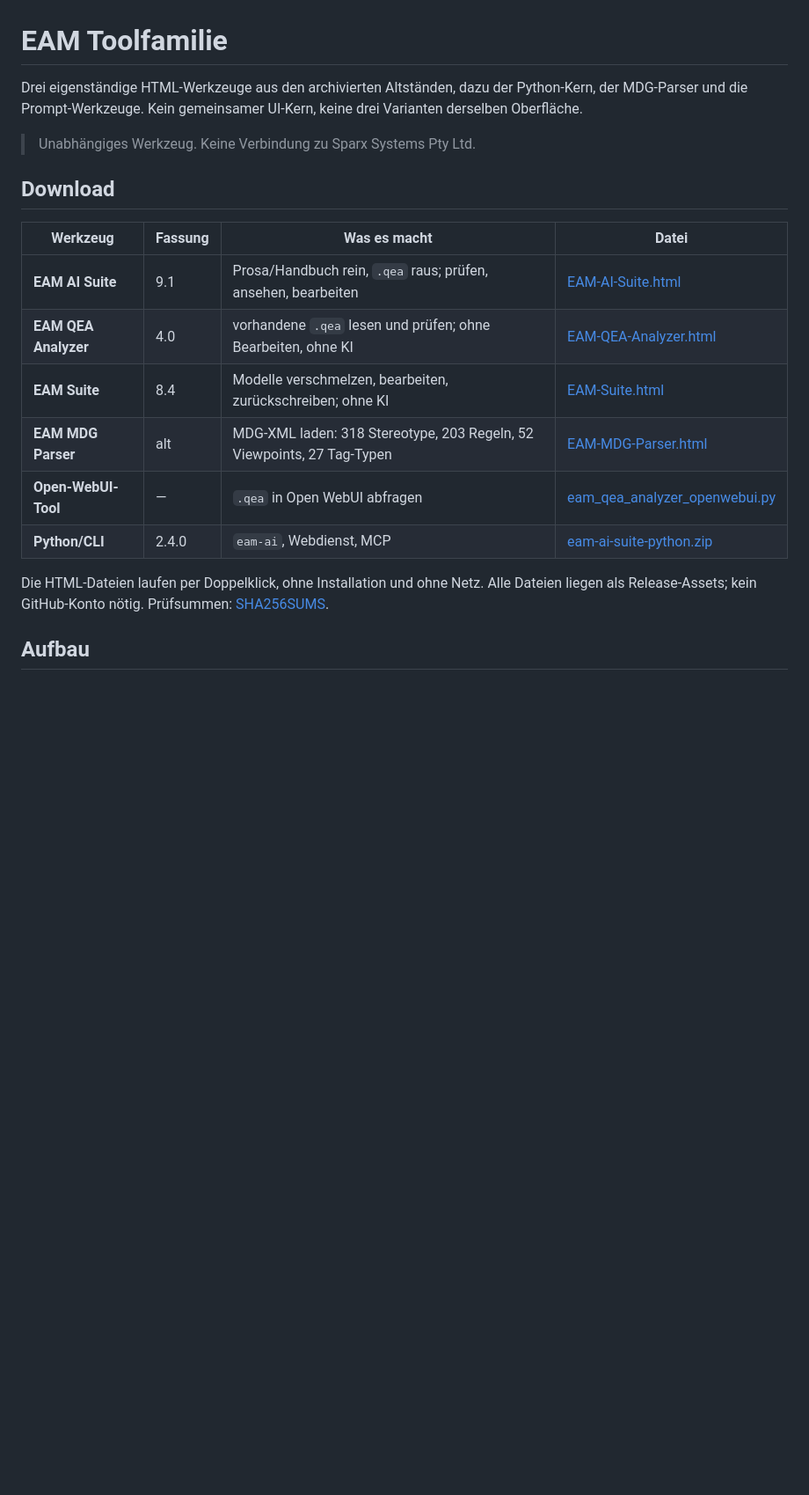
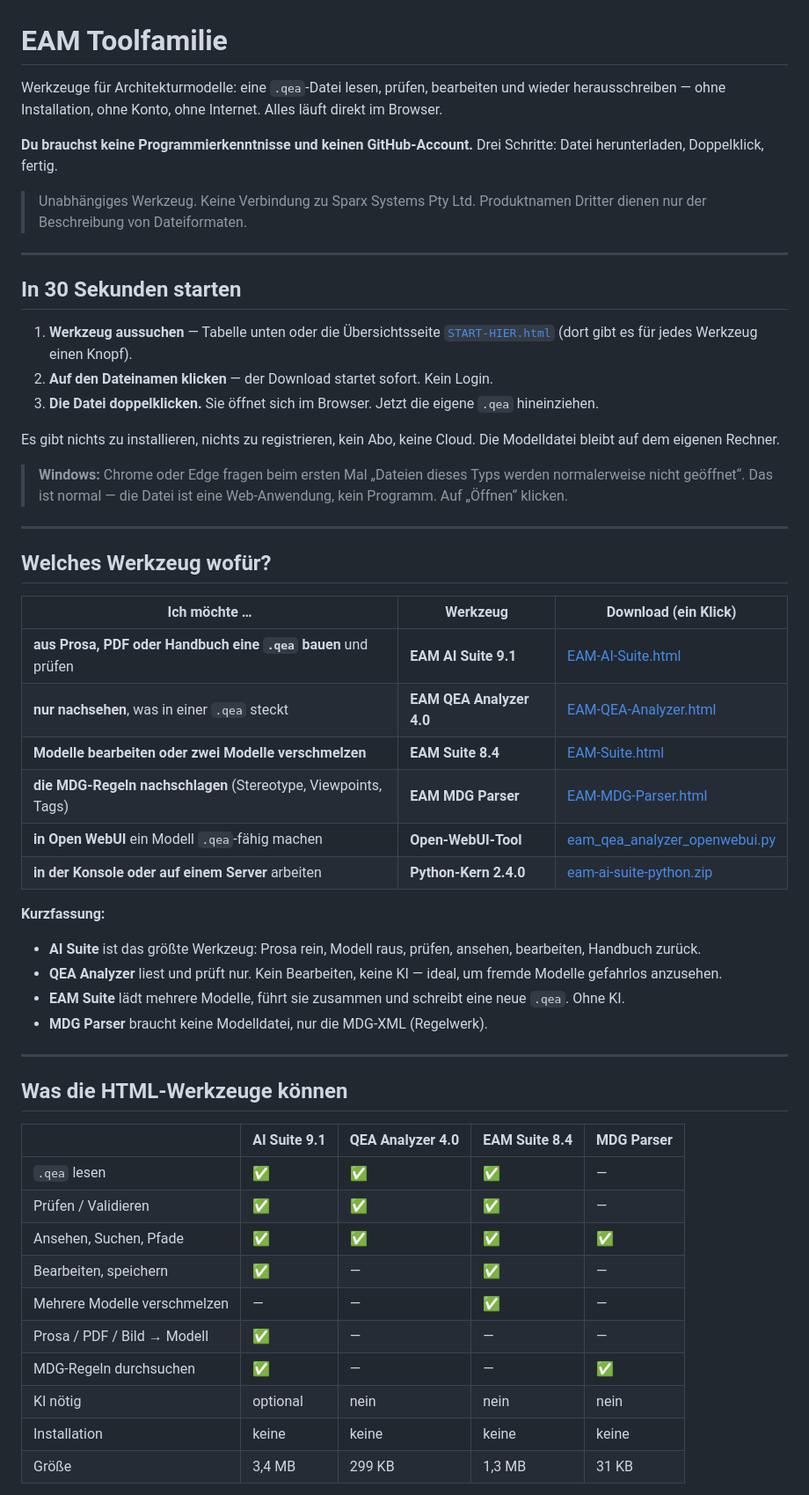
Before and after one commit to Mitchel85/EAM-Toolfamilie, a Markdown page: README.md, the part around one of its changes. Shown at 88% size. GitHub-like rendering; blank space fills up the shorter version.

Commit message:
README: Einstieg fuer Nicht-Entwickler, klare Links und Anleitung

```diff
--- a/README.md
+++ b/README.md
@@ -1,24 +1,70 @@
 # EAM Toolfamilie
 
-Drei eigenständige HTML-Werkzeuge aus den archivierten Altständen, dazu der
-Python-Kern, der MDG-Parser und die Prompt-Werkzeuge. Kein gemeinsamer
-UI-Kern, keine drei Varianten derselben Oberfläche.
+Werkzeuge für Architekturmodelle: eine `.qea`-Datei lesen, prüfen, bearbeiten
+und wieder herausschreiben — ohne Installation, ohne Konto, ohne Internet.
+Alles läuft direkt im Browser.
+
+**Du brauchst keine Programmierkenntnisse und keinen GitHub-Account.**
+Drei Schritte: Datei herunterladen, Doppelklick, fertig.
 
 > Unabhängiges Werkzeug. Keine Verbindung zu Sparx Systems Pty Ltd.
+> Produktnamen Dritter dienen nur der Beschreibung von Dateiformaten.
 
-## Download
+---
 
-| Werkzeug | Fassung | Was es macht | Datei |
-|---|---|---|---|
-| **EAM AI Suite** | 9.1 | Prosa/Handbuch rein, `.qea` raus; prüfen, ansehen, bearbeiten | [EAM-AI-Suite.html](https://github.com/Mitchel85/EAM-Toolfamilie/releases/latest/download/EAM-AI-Suite.html) |
-| **EAM QEA Analyzer** | 4.0 | vorhandene `.qea` lesen und prüfen; ohne Bearbeiten, ohne KI | [EAM-QEA-Analyzer.html](https://github.com/Mitchel85/EAM-Toolfamilie/releases/latest/download/EAM-QEA-Analyzer.html) |
-| **EAM Suite** | 8.4 | Modelle verschmelzen, bearbeiten, zurückschreiben; ohne KI | [EAM-Suite.html](https://github.com/Mitchel85/EAM-Toolfamilie/releases/latest/download/EAM-Suite.html) |
-| **EAM MDG Parser** | alt | MDG-XML laden: 318 Stereotype, 203 Regeln, 52 Viewpoints, 27 Tag-Typen | [EAM-MDG-Parser.html](https://github.com/Mitchel85/EAM-Toolfamilie/releases/latest/download/EAM-MDG-Parser.html) |
-| **Open-WebUI-Tool** | — | `.qea` in Open WebUI abfragen | [eam_qea_analyzer_openwebui.py](https://github.com/Mitchel85/EAM-Toolfamilie/releases/latest/download/eam_qea_analyzer_openwebui.py) |
-| **Python/CLI** | 2.4.0 | `eam-ai`, Webdienst, MCP | [eam-ai-suite-python.zip](https://github.com/Mitchel85/EAM-Toolfamilie/releases/latest/download/eam-ai-suite-python.zip) |
+## In 30 Sekunden starten
 
-Die HTML-Dateien laufen per Doppelklick, ohne Installation und ohne Netz.
-Alle Dateien liegen als Release-Assets; kein GitHub-Konto nötig.
-Prüfsummen: [SHA256SUMS](https://github.com/Mitchel85/EAM-Toolfamilie/releases/latest/download/SHA256SUMS).
+1. **Werkzeug aussuchen** — Tabelle unten oder die Übersichtsseite
+   [`START-HIER.html`](https://github.com/Mitchel85/EAM-Toolfamilie/releases/latest/download/START-HIER.html)
+   (dort gibt es für jedes Werkzeug einen Knopf).
+2. **Auf den Dateinamen klicken** — der Download startet sofort. Kein Login.
+3. **Die Datei doppelklicken.** Sie öffnet sich im Browser. Jetzt die eigene
+   `.qea` hineinziehen.
 
-## Aufbau
+Es gibt nichts zu installieren, nichts zu registrieren, kein Abo, keine Cloud.
+Die Modelldatei bleibt auf dem eigenen Rechner.
+
+> **Windows:** Chrome oder Edge fragen beim ersten Mal „Dateien dieses Typs
+> werden normalerweise nicht geöffnet“. Das ist normal — die Datei ist eine
+> Web-Anwendung, kein Programm. Auf „Öffnen“ klicken.
+
+---
+
+## Welches Werkzeug wofür?
+
+| Ich möchte … | Werkzeug | Download (ein Klick) |
+|---|---|---|
+| **aus Prosa, PDF oder Handbuch eine `.qea` bauen** und prüfen | **EAM AI Suite 9.1** | [EAM-AI-Suite.html](https://github.com/Mitchel85/EAM-Toolfamilie/releases/latest/download/EAM-AI-Suite.html) |
+| **nur nachsehen**, was in einer `.qea` steckt | **EAM QEA Analyzer 4.0** | [EAM-QEA-Analyzer.html](https://github.com/Mitchel85/EAM-Toolfamilie/releases/latest/download/EAM-QEA-Analyzer.html) |
+| **Modelle bearbeiten oder zwei Modelle verschmelzen** | **EAM Suite 8.4** | [EAM-Suite.html](https://github.com/Mitchel85/EAM-Toolfamilie/releases/latest/download/EAM-Suite.html) |
+| **die MDG-Regeln nachschlagen** (Stereotype, Viewpoints, Tags) | **EAM MDG Parser** | [EAM-MDG-Parser.html](https://github.com/Mitchel85/EAM-Toolfamilie/releases/latest/download/EAM-MDG-Parser.html) |
+| **in Open WebUI** ein Modell `.qea`-fähig machen | **Open-WebUI-Tool** | [eam_qea_analyzer_openwebui.py](https://github.com/Mitchel85/EAM-Toolfamilie/releases/latest/download/eam_qea_analyzer_openwebui.py) |
+| **in der Konsole oder auf einem Server** arbeiten | **Python-Kern 2.4.0** | [eam-ai-suite-python.zip](https://github.com/Mitchel85/EAM-Toolfamilie/releases/latest/download/eam-ai-suite-python.zip) |
+
+**Kurzfassung:**
+
+- **AI Suite** ist das größte Werkzeug: Prosa rein, Modell raus, prüfen,
+  ansehen, bearbeiten, Handbuch zurück.
+- **QEA Analyzer** liest und prüft nur. Kein Bearbeiten, keine KI — ideal,
+  um fremde Modelle gefahrlos anzusehen.
+- **EAM Suite** lädt mehrere Modelle, führt sie zusammen und schreibt eine neue
+  `.qea`. Ohne KI.
+- **MDG Parser** braucht keine Modelldatei, nur die MDG-XML (Regelwerk).
+
+---
+
+## Was die HTML-Werkzeuge können
+
+| | AI Suite 9.1 | QEA Analyzer 4.0 | EAM Suite 8.4 | MDG Parser |
+|---|---|---|---|---|
+| `.qea` lesen | ✅ | ✅ | ✅ | — |
+| Prüfen / Validieren | ✅ | ✅ | ✅ | — |
+| Ansehen, Suchen, Pfade | ✅ | ✅ | ✅ | ✅ |
+| Bearbeiten, speichern | ✅ | — | ✅ | — |
+| Mehrere Modelle verschmelzen | — | — | ✅ | — |
+| Prosa / PDF / Bild → Modell | ✅ | — | — | — |
+| MDG-Regeln durchsuchen | ✅ | — | — | ✅ |
+| KI nötig | optional | nein | nein | nein |
+| Installation | keine | keine | keine | keine |
+| Größe | 3,4 MB | 299 KB | 1,3 MB | 31 KB |
+
```
Also changed, not shown: other parts of README.md (+178 -64 lines).
